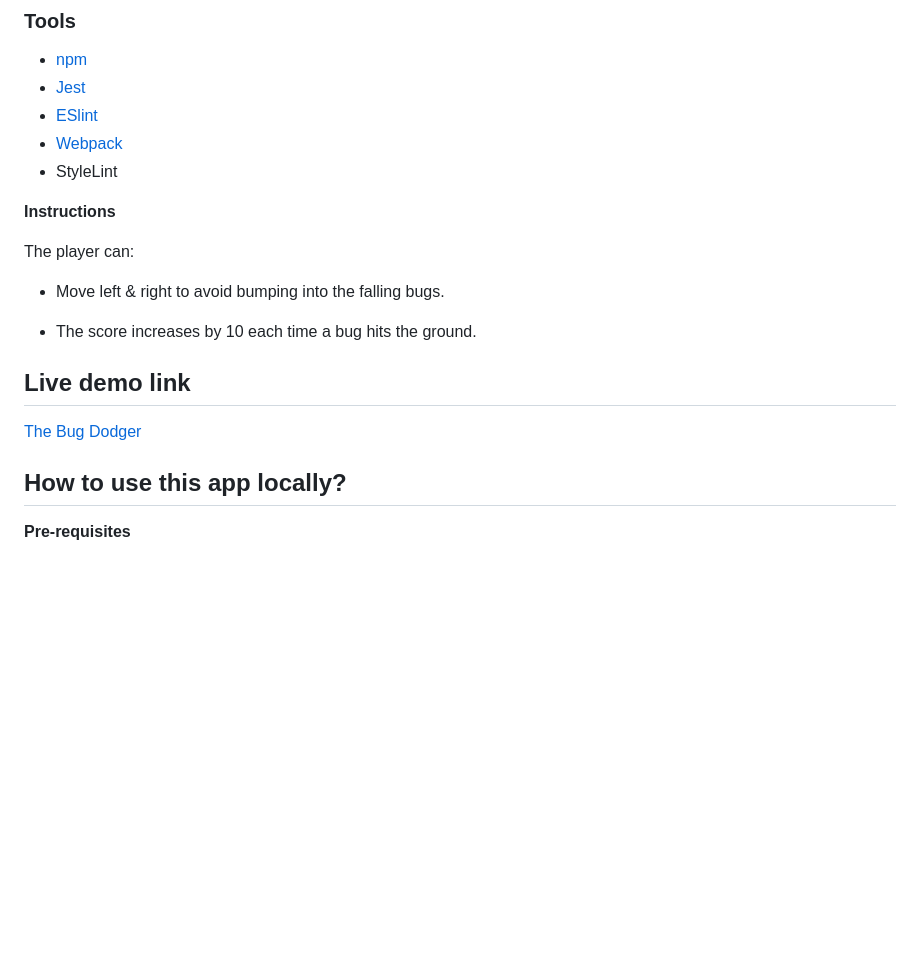
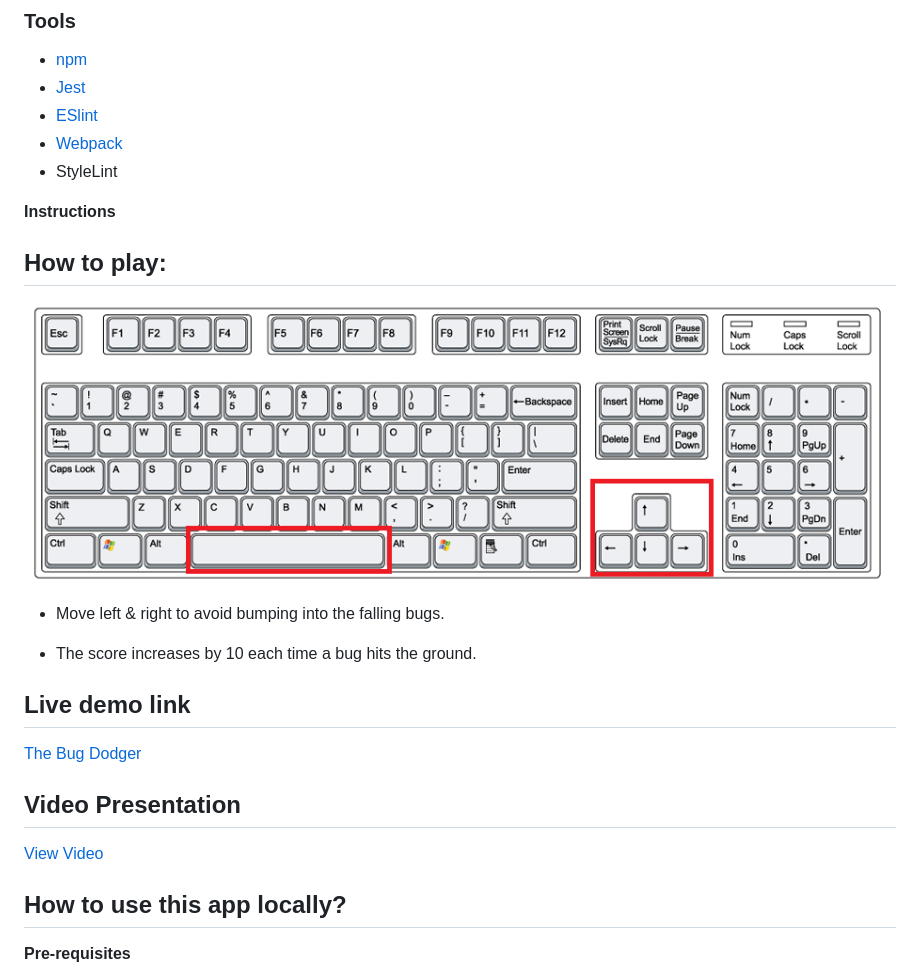
Before and after one commit to ClaytonSiby/Phaser3-JS-Capstone, a Markdown page: README.md, the part around the change. Drawn GitHub-style; pictures changed too: assets/images/keyboard.png (added); blank space fills up the shorter version.

```diff
--- a/README.md
+++ b/README.md
@@ -26,14 +26,17 @@ This game consists of three levels all of which you need to dodge all the fallin
 - StyleLint
 
 **Instructions**
-
-The player can:
+## How to play:
+![keyboard](assets/images/keyboard.png)
 - Move left & right to avoid bumping into the falling bugs.
 * The score increases by 10 each time a bug hits the ground.
 
 ## Live demo link
 
 [The Bug Dodger](https://bug-dodger-app.netlify.app/)
+
+## Video Presentation
+[View Video](https://bug-dodger-app.netlify.app/)
 
 ## How to use this app locally?
 
```
Also changed, not shown: gdd.md (+18 -6 lines), 1 other file.
